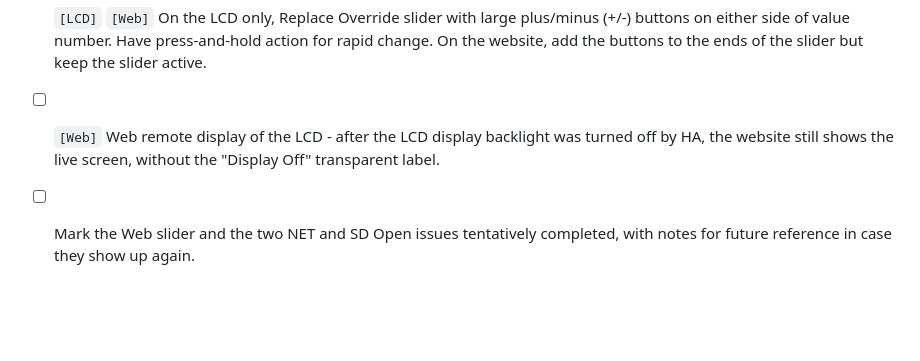
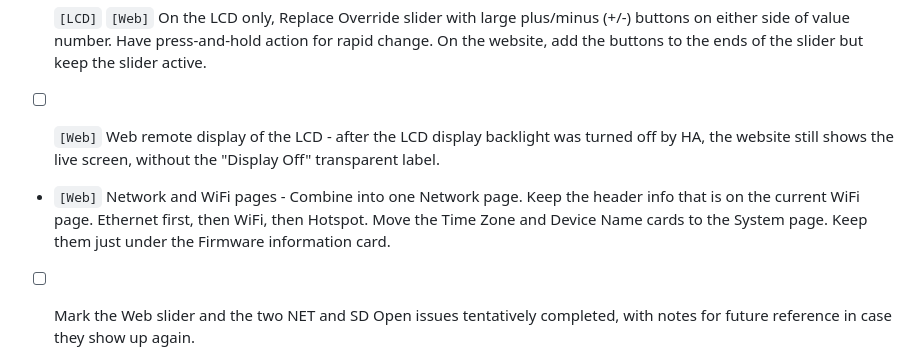
Before and after one commit to sergeant82d/ETH_Touch_PWM, a Markdown page: docs/TODO.md, the part around the change. Rendered like a GitHub page; blank space fills up the shorter version.

```diff
--- a/docs/TODO.md
+++ b/docs/TODO.md
@@ -17,6 +17,8 @@ How this list works (agreed 2026-09-28):
 - [ ] `[LCD]` `[Web]` On the LCD only, Replace Override slider with large plus/minus (+/-) buttons on either side of value number. Have press-and-hold action for rapid change. On the website, add the buttons to the ends of the slider but keep the slider active.
 
 - [ ] `[Web]` Web remote display of the LCD - after the LCD display backlight was turned off by HA, the website still shows the live screen, without the "Display Off" transparent label.
+
+- `[Web]` Network and WiFi pages - Combine into one Network page. Keep the header info that is on the current WiFi page. Ethernet first, then WiFi, then Hotspot. Move the Time Zone and Device Name cards to the System page. Keep them  just under the Firmware information card.
 
 - [ ] Mark the Web slider and the two NET and SD Open issues tentatively completed, with notes for future reference in case they show up again.
 
```
